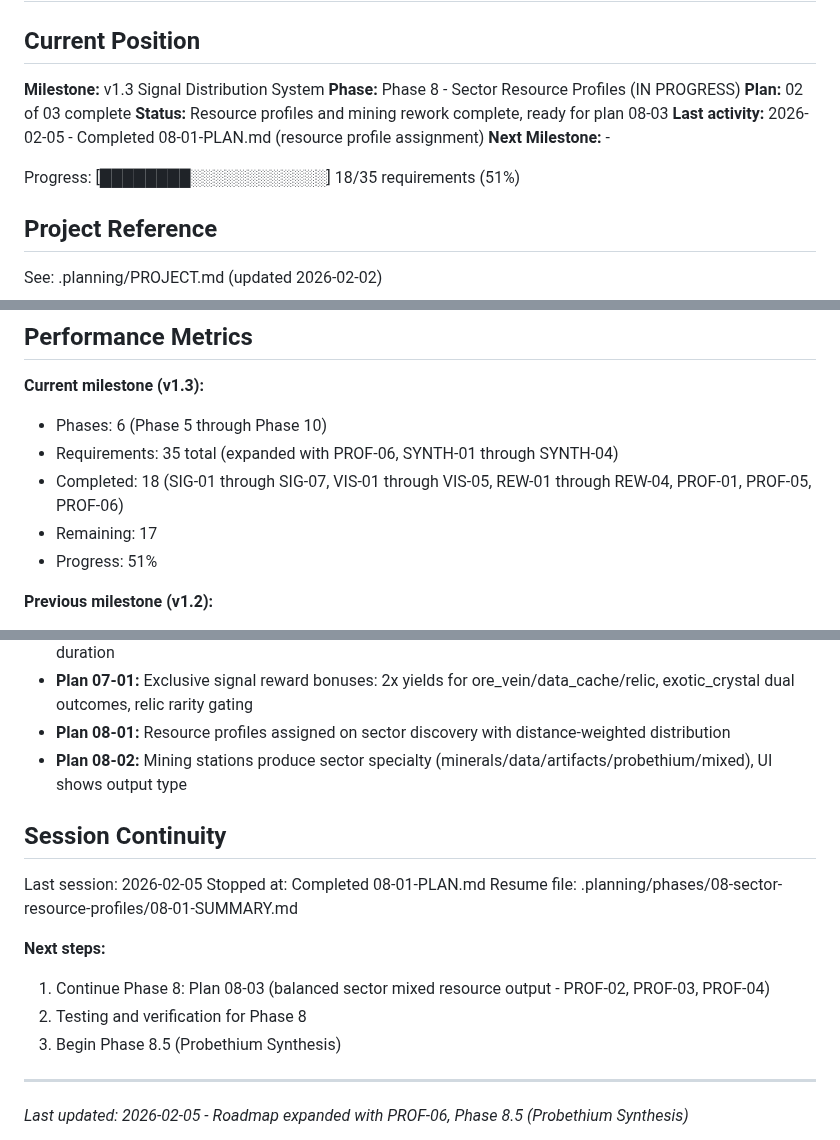
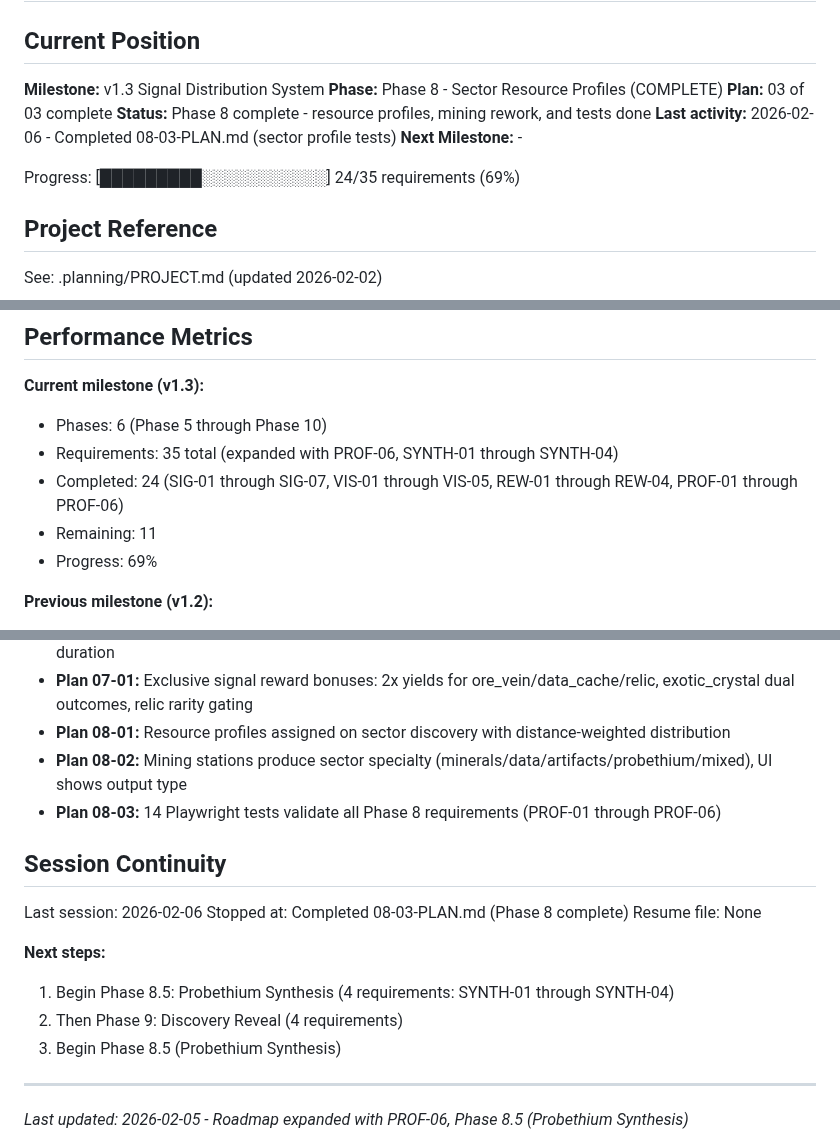
Before and after one commit to jalyper/Probetheus, a Markdown page: .planning/STATE.md, 3 parts joined by grey strips. Drawn GitHub-style.

Commit message:
docs(08-03): complete sector profiles testing plan
Tasks completed: 1/1
- Created comprehensive Playwright test suite for sector resource profiles

SUMMARY: .planning/phases/08-sector-resource-profiles/08-03-SUMMARY.md

Phase 8 complete: All 6 requirements (PROF-01 through PROF-06) implemented and tested

```diff
--- a/.planning/STATE.md
+++ b/.planning/STATE.md
@@ -3,13 +3,13 @@
 ## Current Position
 
 **Milestone:** v1.3 Signal Distribution System
-**Phase:** Phase 8 - Sector Resource Profiles (IN PROGRESS)
-**Plan:** 02 of 03 complete
-**Status:** Resource profiles and mining rework complete, ready for plan 08-03
-**Last activity:** 2026-02-05 - Completed 08-01-PLAN.md (resource profile assignment)
+**Phase:** Phase 8 - Sector Resource Profiles (COMPLETE)
+**Plan:** 03 of 03 complete
+**Status:** Phase 8 complete - resource profiles, mining rework, and tests done
+**Last activity:** 2026-02-06 - Completed 08-03-PLAN.md (sector profile tests)
 **Next Milestone:** -
 
-Progress: [████████░░░░░░░░░░░░] 18/35 requirements (51%)
+Progress: [█████████░░░░░░░░░░░] 24/35 requirements (69%)
 
 ## Project Reference
 
@@ -23,9 +23,9 @@ See: .planning/PROJECT.md (updated 2026-02-02)
 **Current milestone (v1.3):**
 - Phases: 6 (Phase 5 through Phase 10)
 - Requirements: 35 total (expanded with PROF-06, SYNTH-01 through SYNTH-04)
-- Completed: 18 (SIG-01 through SIG-07, VIS-01 through VIS-05, REW-01 through REW-04, PROF-01, PROF-05, PROF-06)
-- Remaining: 17
-- Progress: 51%
+- Completed: 24 (SIG-01 through SIG-07, VIS-01 through VIS-05, REW-01 through REW-04, PROF-01 through PROF-06)
+- Remaining: 11
+- Progress: 69%
 
 **Previous milestone (v1.2):**
 - Duration: ~5 days (2026-01-28 to 2026-02-02)
@@ -126,16 +129,17 @@ None
 - **Plan 07-01:** Exclusive signal reward bonuses: 2x yields for ore_vein/data_cache/relic, exotic_crystal dual outcomes, relic rarity gating
 - **Plan 08-01:** Resource profiles assigned on sector discovery with distance-weighted distribution
 - **Plan 08-02:** Mining stations produce sector specialty (minerals/data/artifacts/probethium/mixed), UI shows output type
+- **Plan 08-03:** 14 Playwright tests validate all Phase 8 requirements (PROF-01 through PROF-06)
 
 ## Session Continuity
 
-Last session: 2026-02-05
-Stopped at: Completed 08-01-PLAN.md
-Resume file: .planning/phases/08-sector-resource-profiles/08-01-SUMMARY.md
+Last session: 2026-02-06
+Stopped at: Completed 08-03-PLAN.md (Phase 8 complete)
+Resume file: None
 
 **Next steps:**
-1. Continue Phase 8: Plan 08-03 (balanced sector mixed resource output - PROF-02, PROF-03, PROF-04)
-2. Testing and verification for Phase 8
+1. Begin Phase 8.5: Probethium Synthesis (4 requirements: SYNTH-01 through SYNTH-04)
+2. Then Phase 9: Discovery Reveal (4 requirements)
 3. Begin Phase 8.5 (Probethium Synthesis)
 
 ---
```
Also changed, not shown: other parts of .planning/STATE.md (+4 -1 lines), 1 other file.
